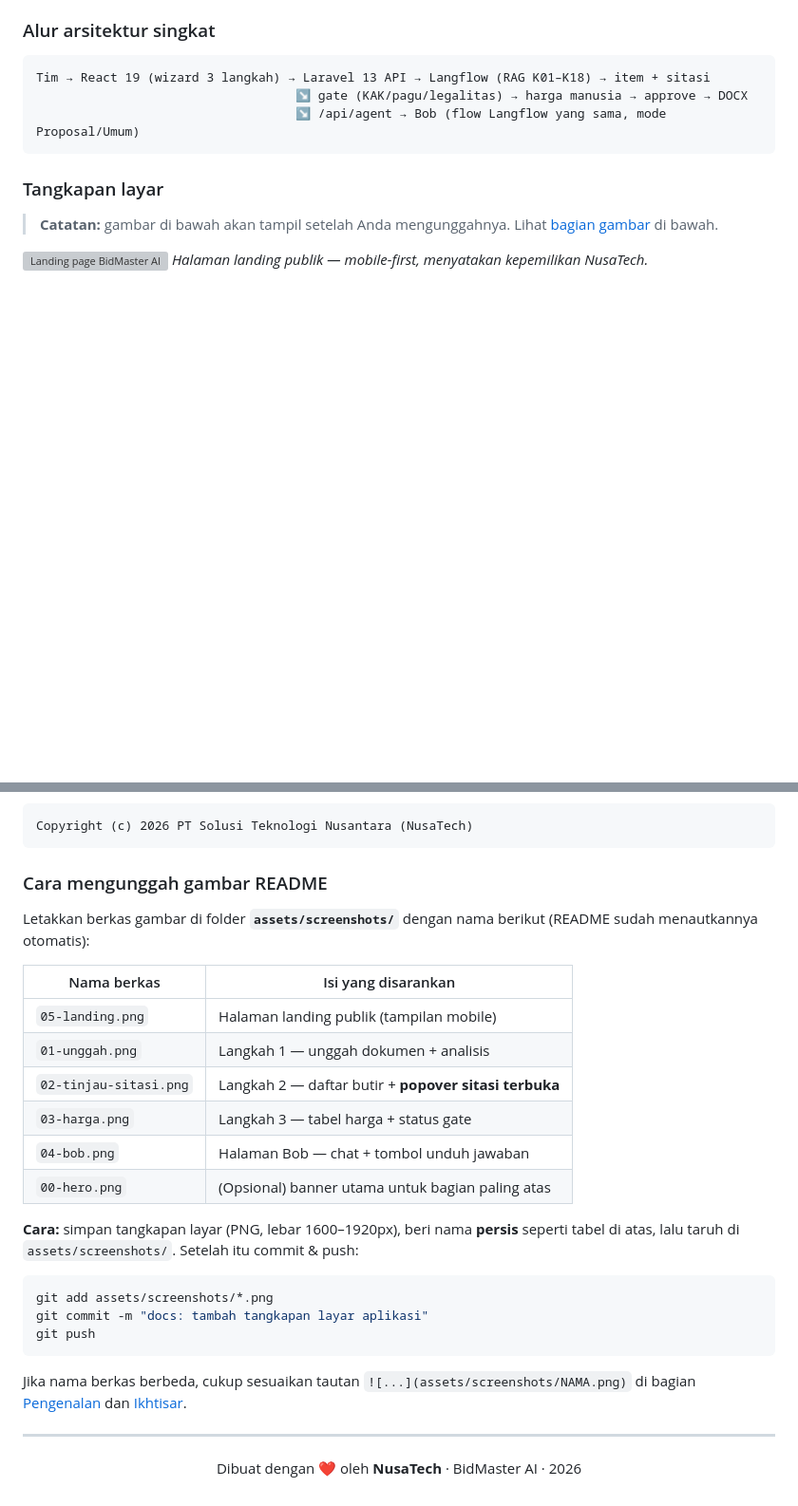
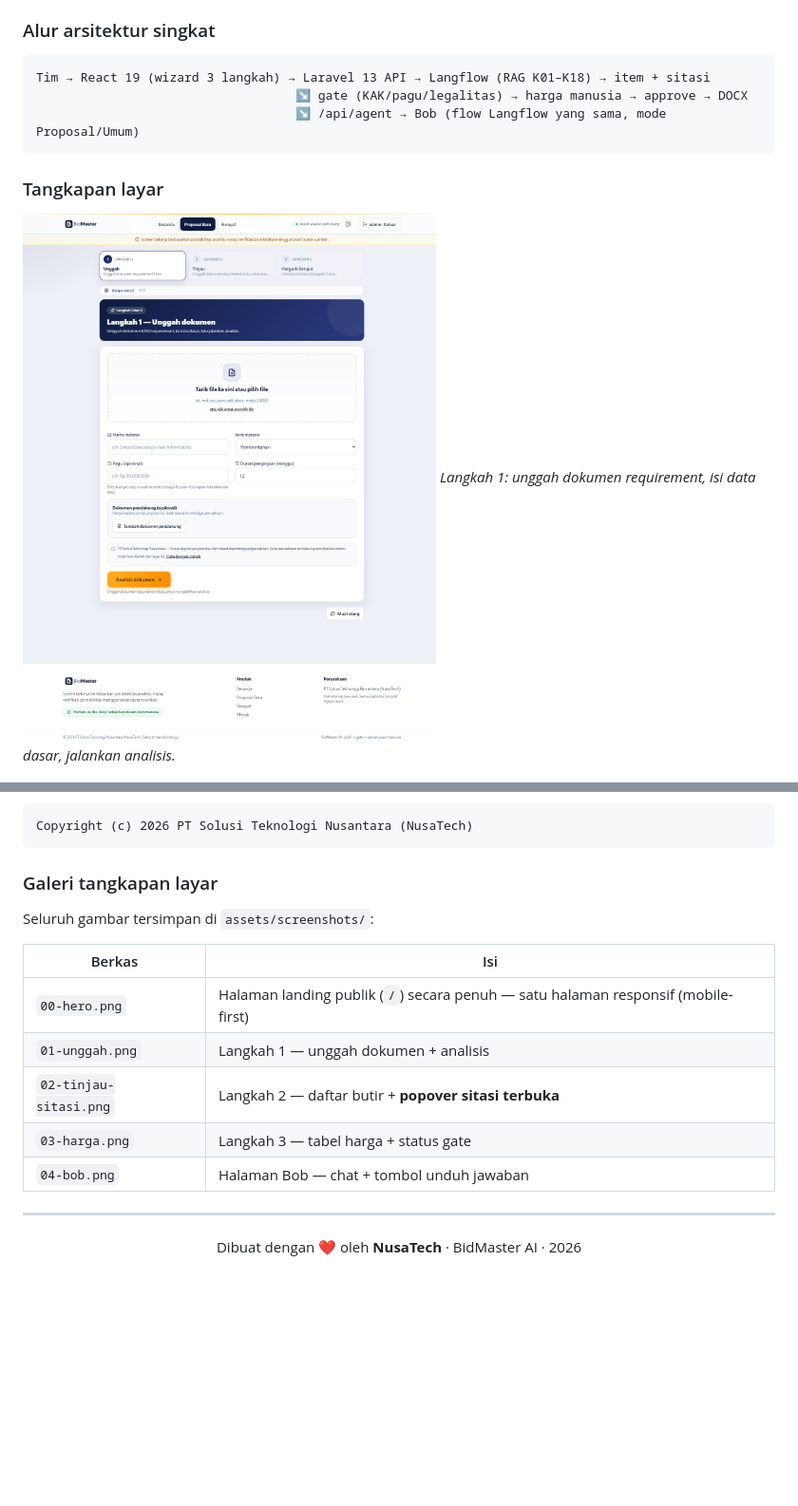
Before and after one commit to IBM-National-Hackathon-2026/bidmaster, a Markdown page: README.md, 2 parts joined by grey strips. Shown: that part at 95% size. Drawn GitHub-style; blank space fills up the shorter version; grey boxes are pictures that could not be loaded.

Commit message:
docs: lengkapi galeri screenshot (hapus tautan 05-landing, perbaiki keterangan)

````diff
--- a/README.md
+++ b/README.md
@@ -60,10 +61,8 @@ Tim → React 19 (wizard 3 langkah) → Laravel 13 API → Langflow (RAG K01–K
 
 ### Tangkapan layar
 
-> **Catatan:** gambar di bawah akan tampil setelah Anda mengunggahnya. Lihat [bagian gambar](#cara-mengunggah-gambar-readme) di bawah.
-
-![Landing page BidMaster AI](assets/screenshots/05-landing.png)
-*Halaman landing publik — mobile-first, menyatakan kepemilikan NusaTech.*
+![Langkah 1 — unggah dan analisis](assets/screenshots/01-unggah.png)
+*Langkah 1: unggah dokumen requirement, isi data dasar, jalankan analisis.*
 
 ![Langkah 2 — daftar butir dengan sitasi](assets/screenshots/02-tinjau-sitasi.png)
 *Langkah 2: tiap klaim punya angka sitasi yang membuka popover sumber.*
@@ -454,28 +450,17 @@ Dirilis di bawah **MIT License** — lihat berkas [LICENSE](LICENSE) untuk teks
 Copyright (c) 2026 PT Solusi Teknologi Nusantara (NusaTech)
 ```
 
-### Cara mengunggah gambar README
+### Galeri tangkapan layar
 
-Letakkan berkas gambar di folder **`assets/screenshots/`** dengan nama berikut (README sudah menautkannya otomatis):
+Seluruh gambar tersimpan di `assets/screenshots/`:
 
-| Nama berkas | Isi yang disarankan |
+| Berkas | Isi |
 |---|---|
-| `05-landing.png` | Halaman landing publik (tampilan mobile) |
+| `00-hero.png` | Halaman landing publik (`/`) secara penuh — satu halaman responsif (mobile-first) |
 | `01-unggah.png` | Langkah 1 — unggah dokumen + analisis |
 | `02-tinjau-sitasi.png` | Langkah 2 — daftar butir + **popover sitasi terbuka** |
 | `03-harga.png` | Langkah 3 — tabel harga + status gate |
 | `04-bob.png` | Halaman Bob — chat + tombol unduh jawaban |
-| `00-hero.png` | (Opsional) banner utama untuk bagian paling atas |
-
-**Cara:** simpan tangkapan layar (PNG, lebar 1600–1920px), beri nama **persis** seperti tabel di atas, lalu taruh di `assets/screenshots/`. Setelah itu commit & push:
-
-```sh
-git add assets/screenshots/*.png
-git commit -m "docs: tambah tangkapan layar aplikasi"
-git push
-```
-
-Jika nama berkas berbeda, cukup sesuaikan tautan `![...](assets/screenshots/NAMA.png)` di bagian [Pengenalan](#tangkapan-layar) dan [Ikhtisar](#tangkapan-layar-1).
 
 ---
 
````
Also changed, not shown: other parts of README.md (+2 -4 lines), assets/screenshots/03-harga.png (added), assets/screenshots/04-bob.png (added), 1 other file.
